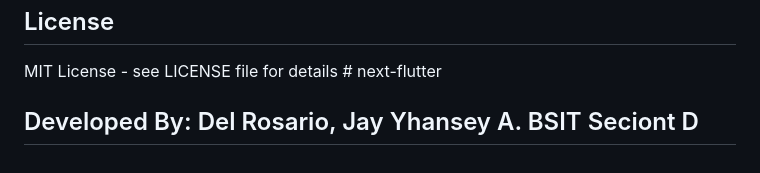
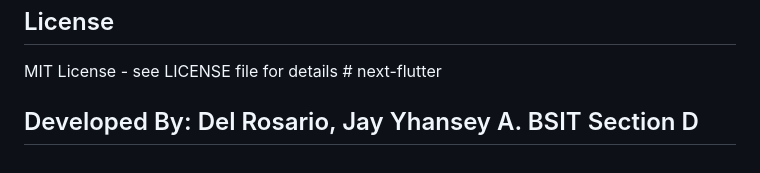
Before and after one commit to Jayabed45/next-flutter, a Markdown page: README.md, the part around the change. GitHub-like rendering.

```diff
--- a/README.md
+++ b/README.md
@@ -202,4 +202,4 @@ The image schema includes:
 
 MIT License - see LICENSE file for details # next-flutter
 
-## Developed By: Del Rosario, Jay Yhansey A. BSIT Seciont D
+## Developed By: Del Rosario, Jay Yhansey A. BSIT Section D
```
